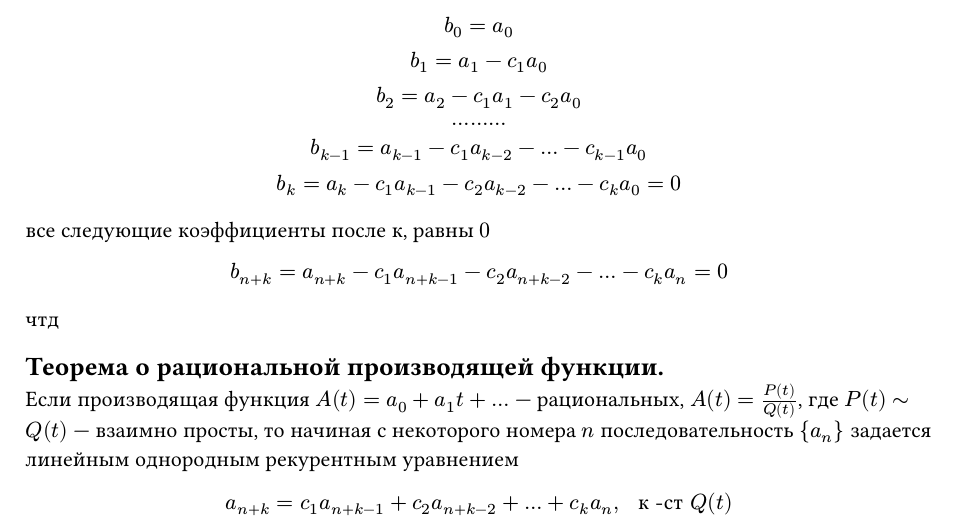
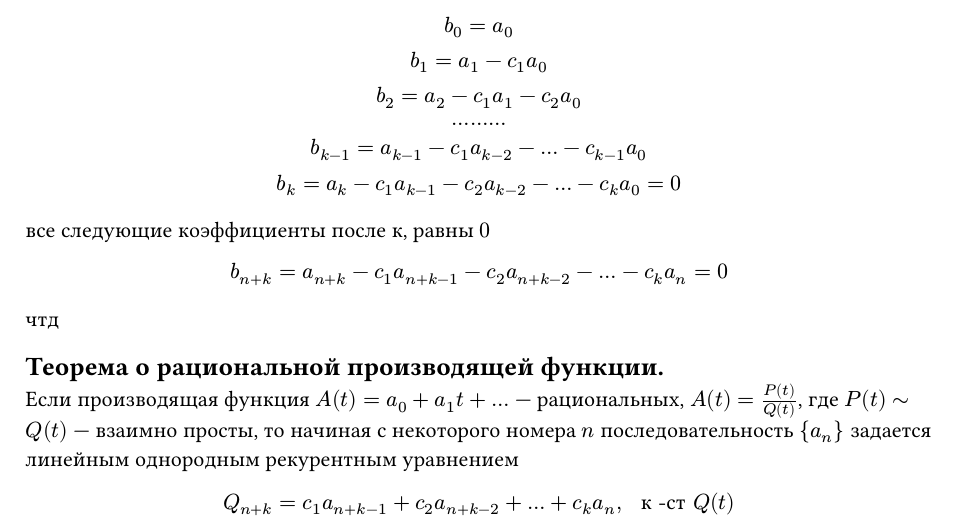
Before and after one commit to SE-legacy/discrete-math-exam-4sem, a Typst document (questions/question20.typ): part of the page, cut so that both start at the same text. Compiled offline with Typst 0.15.

Commit message:
Fix: question 20

```diff
--- a/questions/question20.typ
+++ b/questions/question20.typ
@@ -45,7 +45,7 @@ $
 Если производящая функция $A(t) = a_0 + a_1 t + dots$ --- рациональных, $A(t) = (P(t))/(Q(t))$, где $P(t) ~ Q(t)$ --- взаимно просты, то начиная с некоторого номера $n$ последовательность ${a_n}$ задается линейным однородным рекурентным уравнением
 
 $
-a_(n + k) = c_1 a_(n + k - 1) + c_2 a_(n + k - 2) + dots + c_k a_n, space #[к -ст] Q(t)
+Q_(n + k) = c_1 a_(n + k - 1) + c_2 a_(n + k - 2) + dots + c_k a_n, space #[к -ст] Q(t)
 $
 
 // TODO: не успел одну строчку
```
